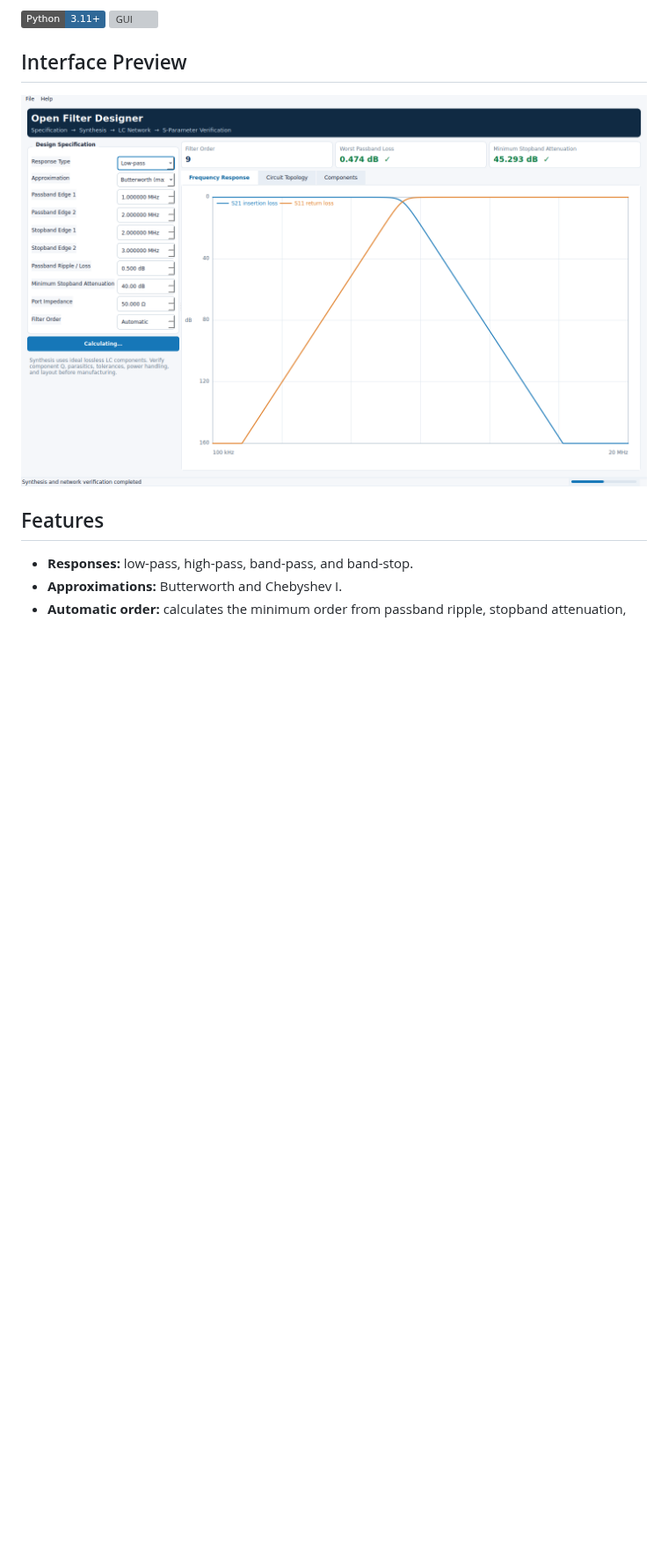
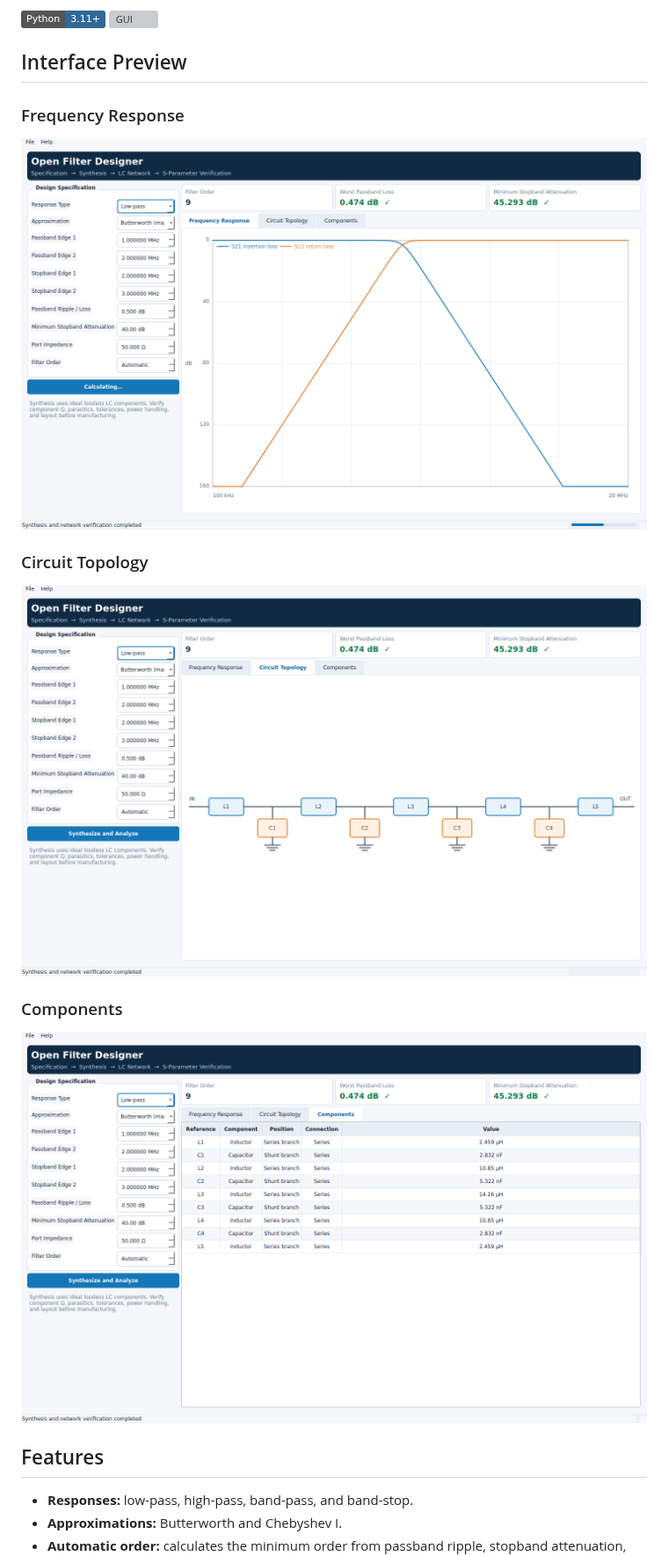
Before and after one commit to alexyudragonsword-collab/filter_design_codex, a Markdown page: README.md, the part around the change. Shown at 88% size. Drawn GitHub-style; pictures changed too: docs/images/circuit-topology.png (added), docs/images/components.png (added); badges without logos; blank space fills up the shorter version; grey boxes are pictures that could not be loaded.

Commit message:
Add screenshots for all result tabs

```diff
--- a/README.md
+++ b/README.md
@@ -11,7 +11,17 @@ The current release implements a complete and verifiable passive lumped-filter w
 
 ## Interface Preview
 
-![Open Filter Designer Qt main window](docs/images/open-filter-designer-main-window.png)
+### Frequency Response
+
+![Frequency Response tab](docs/images/frequency-response.png)
+
+### Circuit Topology
+
+![Circuit Topology tab](docs/images/circuit-topology.png)
+
+### Components
+
+![Components tab](docs/images/components.png)
 
 ## Features
 
```
Also changed, not shown: docs/images/frequency-response.png (renamed from docs/images/open-filter-designer-main-window.png).
